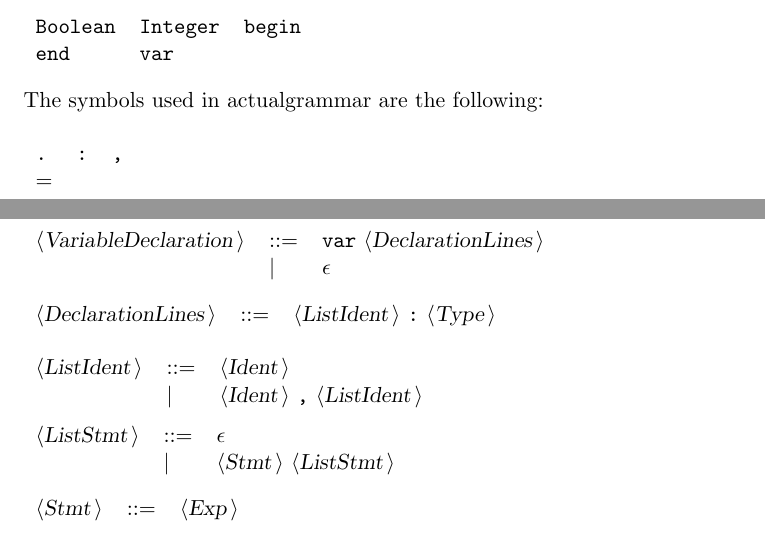
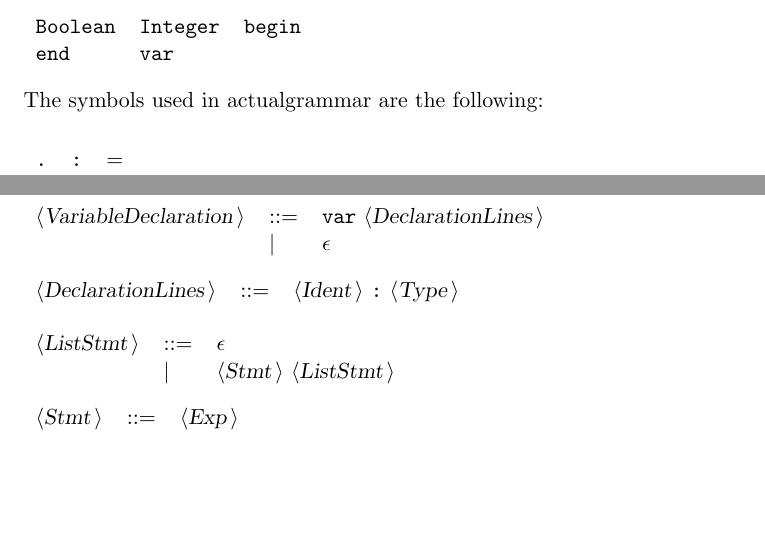
Before and after one commit to tomasz-potanski/interpreter, a LaTeX document (Docactualgrammar.tex): two parts of pages 1 and 2 of 2, joined at a grey line, cut so that both start at the same text, the shorter picture padded with empty space. Compiled offline with pdfLaTeX.

Commit message:
(sob, 3 maj 2014, 09:28:54 CEST)

```diff
--- a/Docactualgrammar.tex
+++ b/Docactualgrammar.tex
@@ -44,8 +44,7 @@ The reserved words used in actualgrammar are the following: \\
 The symbols used in actualgrammar are the following: \\
 
 \begin{tabular}{lll}
-{\symb{.}} &{\symb{:}} &{\symb{,}} \\
-{\symb{{$=$}}} & & \\
+{\symb{.}} &{\symb{:}} &{\symb{{$=$}}} \\
 \end{tabular}\\
 
 \subsection*{Comments}
@@ -75,12 +74,7 @@ All other symbols are terminals.\\
 \end{tabular}\\
 
 \begin{tabular}{lll}
-{\nonterminal{DeclarationLines}} & {\arrow}  &{\nonterminal{ListIdent}} {\terminal{:}} {\nonterminal{Type}}  \\
-\end{tabular}\\
-
-\begin{tabular}{lll}
-{\nonterminal{ListIdent}} & {\arrow}  &{\nonterminal{Ident}}  \\
- & {\delimit}  &{\nonterminal{Ident}} {\terminal{,}} {\nonterminal{ListIdent}}  \\
+{\nonterminal{DeclarationLines}} & {\arrow}  &{\nonterminal{Ident}} {\terminal{:}} {\nonterminal{Type}}  \\
 \end{tabular}\\
 
 \begin{tabular}{lll}
```
Also changed, not shown: Docactualgrammar.txt (+2 -4 lines), 6 other files.
